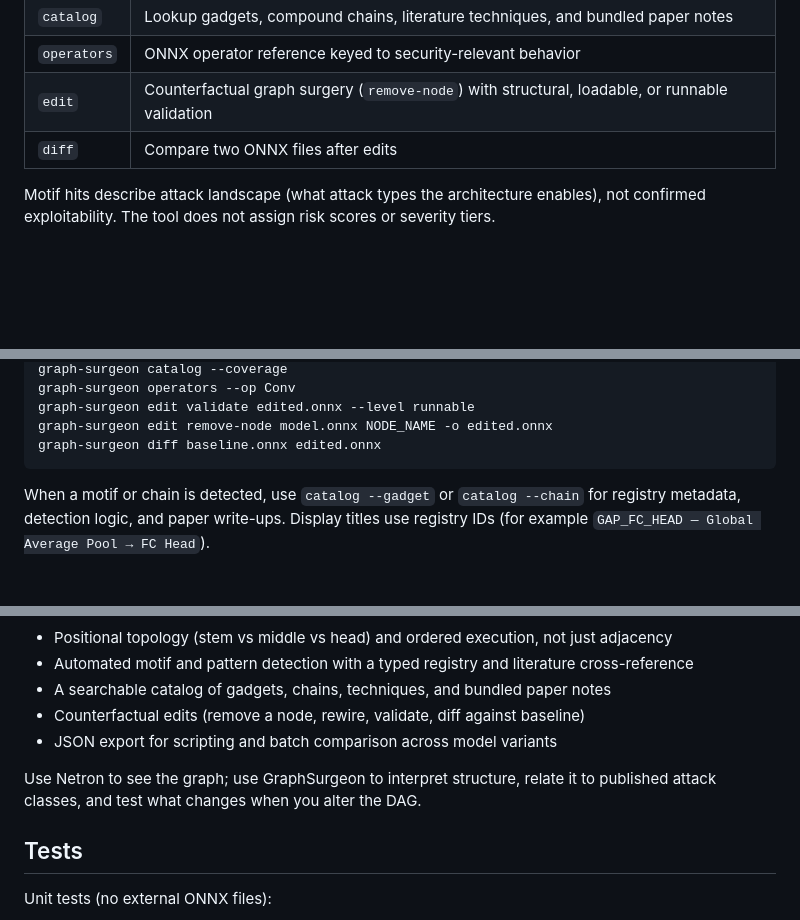
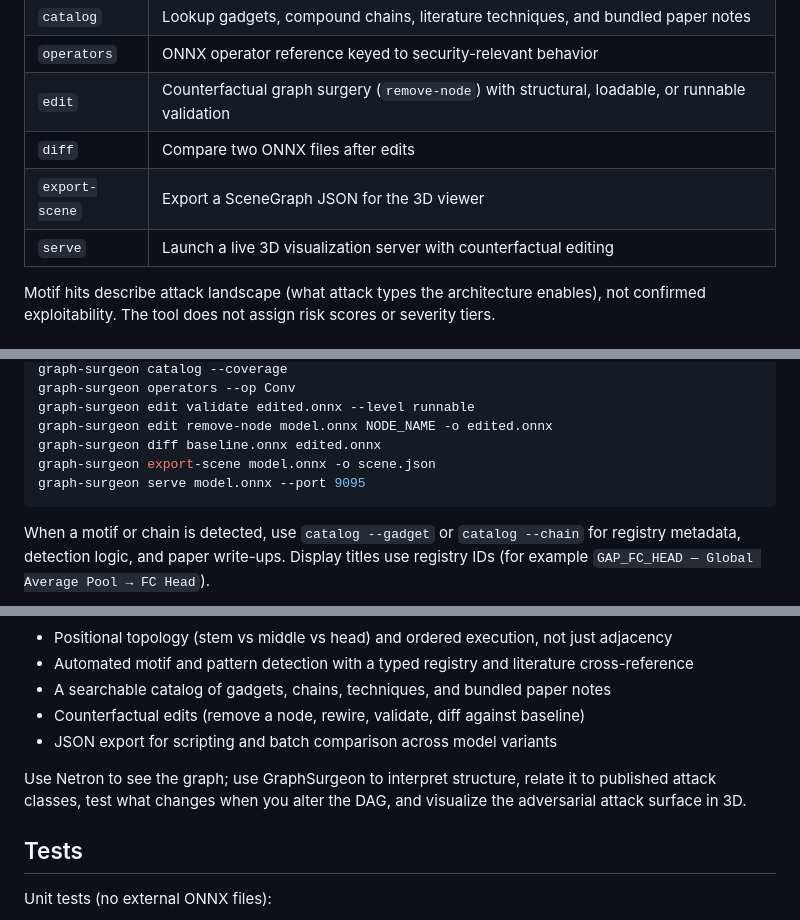
Before and after one commit to Vect0rdecay/GraphSurgeon, a Markdown page: README.md, 3 parts joined by grey strips. Drawn GitHub-style; blank space fills up the shorter version.

````diff
--- a/README.md
+++ b/README.md
@@ -17,6 +17,8 @@ The tool is ONNX-only. It does not require PyTorch or a CUDA toolkit.
 | `operators` | ONNX operator reference keyed to security-relevant behavior |
 | `edit` | Counterfactual graph surgery (`remove-node`) with structural, loadable, or runnable validation |
 | `diff` | Compare two ONNX files after edits |
+| `export-scene` | Export a SceneGraph JSON for the 3D viewer |
+| `serve` | Launch a live 3D visualization server with counterfactual editing |
 
 Motif hits describe attack landscape (what attack types the architecture enables), not confirmed exploitability. The tool does not assign risk scores or severity tiers.
 
@@ -64,6 +67,8 @@ graph-surgeon operators --op Conv
 graph-surgeon edit validate edited.onnx --level runnable
 graph-surgeon edit remove-node model.onnx NODE_NAME -o edited.onnx
 graph-surgeon diff baseline.onnx edited.onnx
+graph-surgeon export-scene model.onnx -o scene.json
+graph-surgeon serve model.onnx --port 9095
 ```
 
 When a motif or chain is detected, use `catalog --gadget` or `catalog --chain` for registry metadata, detection logic, and paper write-ups. Display titles use registry IDs (for example `GAP_FC_HEAD — Global Average Pool → FC Head`).
@@ -187,7 +258,7 @@ GraphSurgeon is an analysis and experimentation layer on top of the same ONNX fi
 - Counterfactual edits (remove a node, rewire, validate, diff against baseline)
 - JSON export for scripting and batch comparison across model variants
 
-Use Netron to see the graph; use GraphSurgeon to interpret structure, relate it to published attack classes, and test what changes when you alter the DAG.
+Use Netron to see the graph; use GraphSurgeon to interpret structure, relate it to published attack classes, test what changes when you alter the DAG, and visualize the adversarial attack surface in 3D.
 
 ## Tests
 
````
Also changed, not shown: other parts of README.md (+67 -0 lines).
